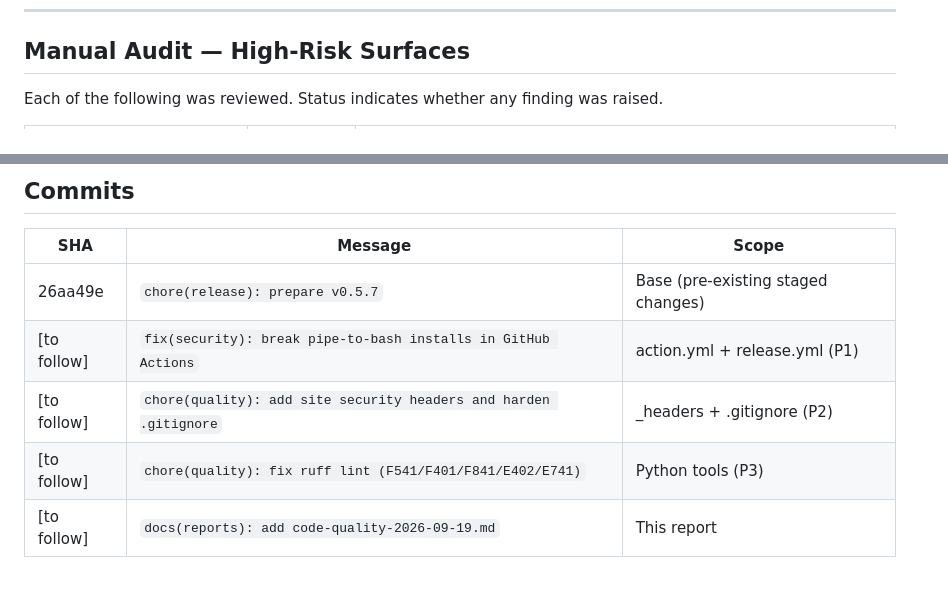
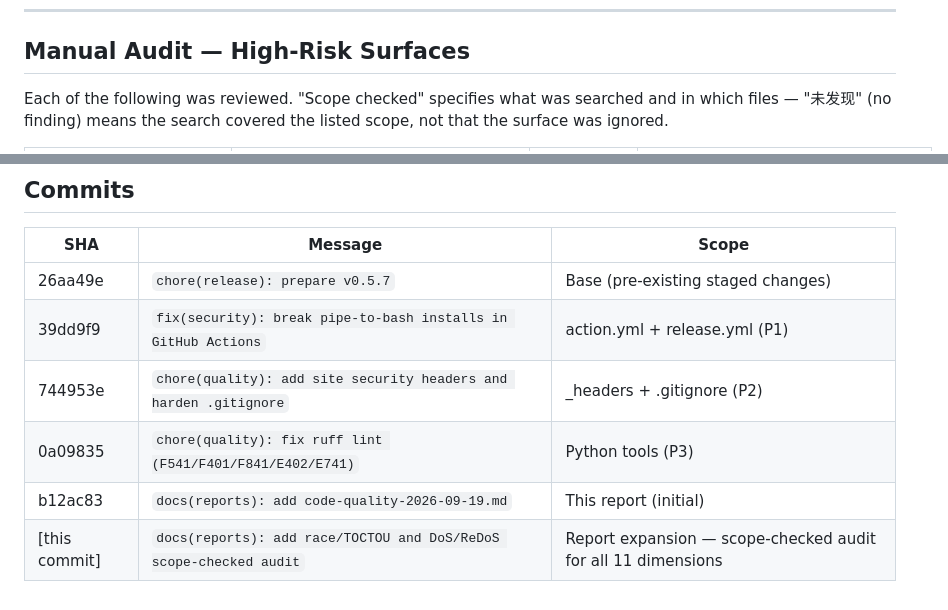
Before and after one commit to cgartlab/argus, a Markdown page: docs/reports/code-quality-2026-09-19.md, 2 parts joined by grey strips. Rendered like a GitHub page.

```diff
--- a/docs/reports/code-quality-2026-09-19.md
+++ b/docs/reports/code-quality-2026-09-19.md
@@ -193,5 +193,5 @@ The following ruff security findings (S603, S607, S107, S310) are false positive
 
 ## Manual Audit — High-Risk Surfaces
 
-Each of the following was reviewed. Status indicates whether any finding was raised.
+Each of the following was reviewed. "Scope checked" specifies what was searched and in which files — "未发现" (no finding) means the search covered the listed scope, not that the surface was ignored.
 
@@ -244,7 +246,8 @@ All mechanical gates were run and pass with exit code 0.
 | SHA | Message | Scope |
 |-----|---------|-------|
 | 26aa49e | `chore(release): prepare v0.5.7` | Base (pre-existing staged changes) |
-| [to follow] | `fix(security): break pipe-to-bash installs in GitHub Actions` | action.yml + release.yml (P1) |
-| [to follow] | `chore(quality): add site security headers and harden .gitignore` | _headers + .gitignore (P2) |
-| [to follow] | `chore(quality): fix ruff lint (F541/F401/F841/E402/E741)` | Python tools (P3) |
-| [to follow] | `docs(reports): add code-quality-2026-09-19.md` | This report |
+| 39dd9f9 | `fix(security): break pipe-to-bash installs in GitHub Actions` | action.yml + release.yml (P1) |
+| 744953e | `chore(quality): add site security headers and harden .gitignore` | _headers + .gitignore (P2) |
+| 0a09835 | `chore(quality): fix ruff lint (F541/F401/F841/E402/E741)` | Python tools (P3) |
+| b12ac83 | `docs(reports): add code-quality-2026-09-19.md` | This report (initial) |
+| [this commit] | `docs(reports): add race/TOCTOU and DoS/ReDoS scope-checked audit` | Report expansion — scope-checked audit for all 11 dimensions |
```
Also changed, not shown: other parts of docs/reports/code-quality-2026-09-19.md (+13 -11 lines).
